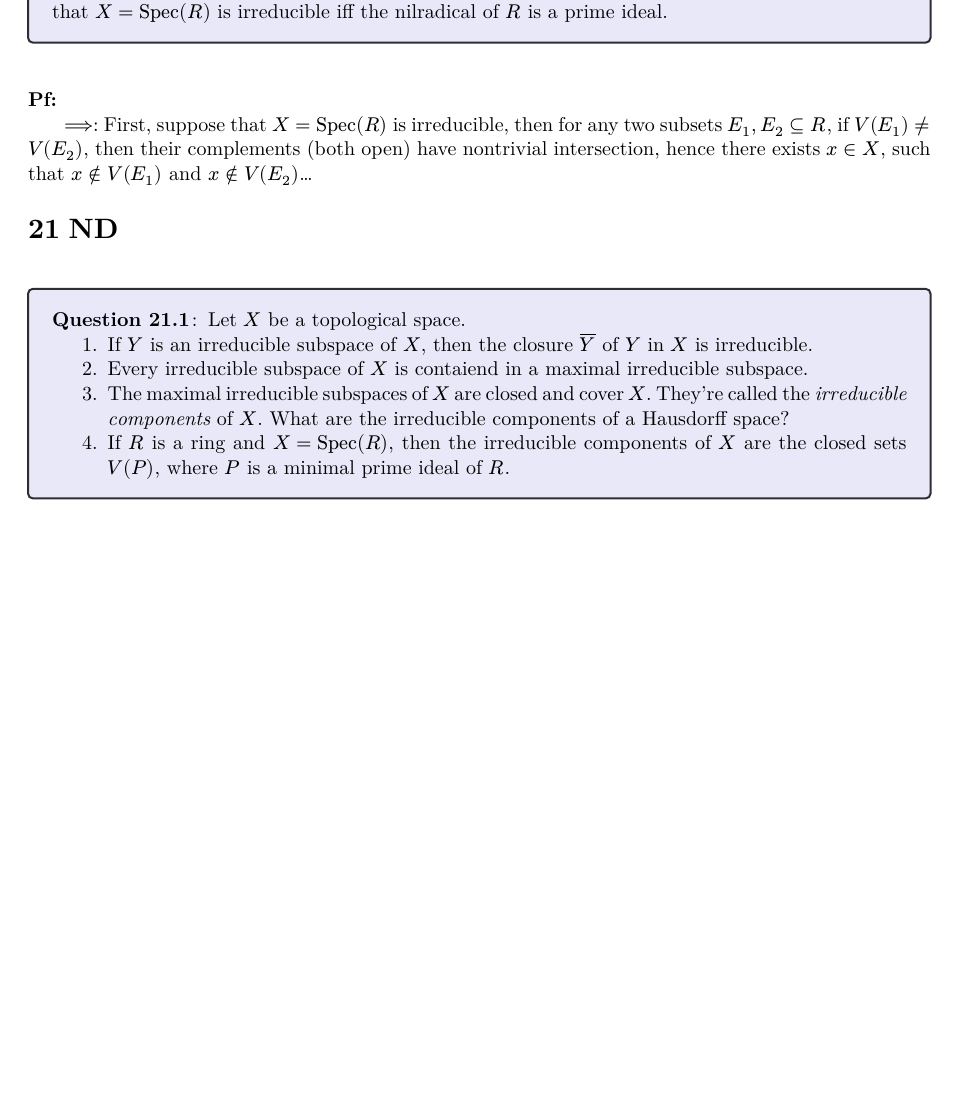
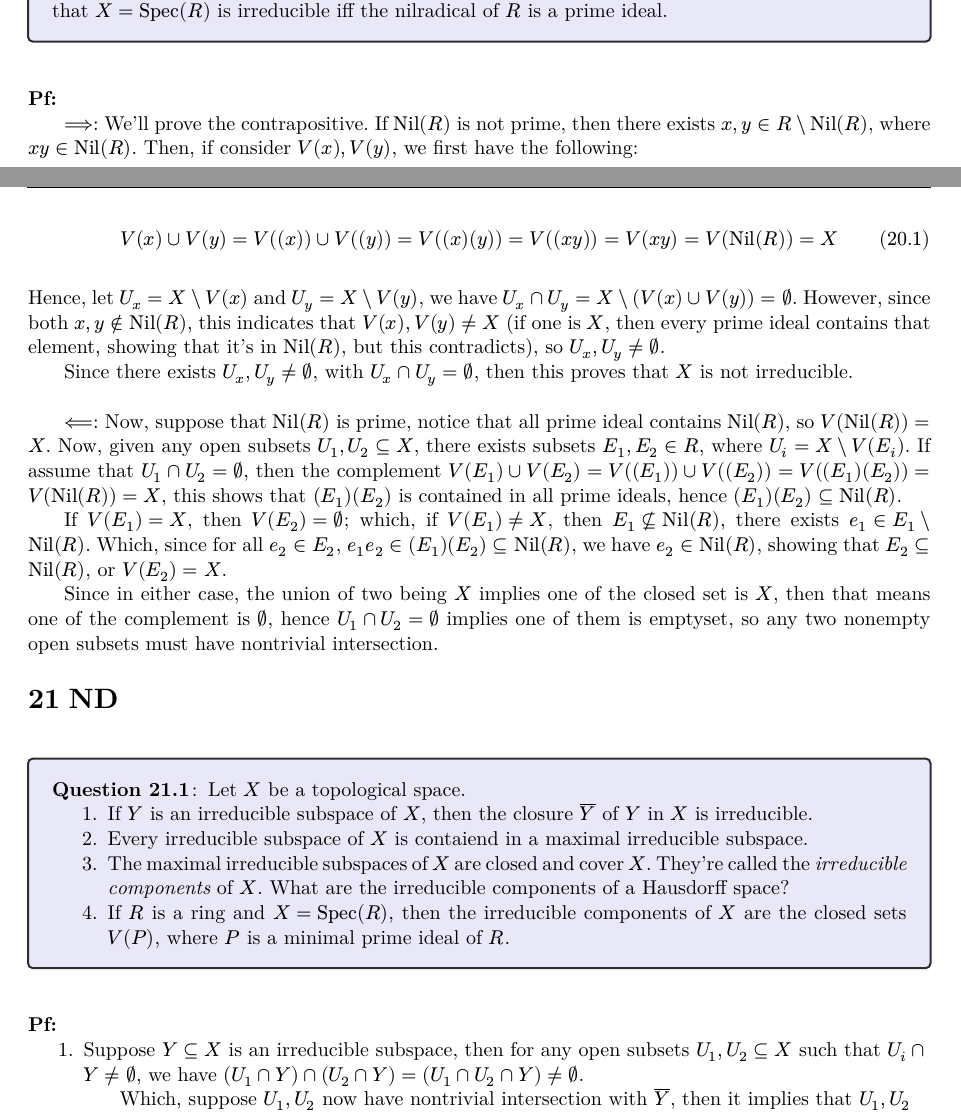
Before and after one commit to BryanWriggler/Summer-2025, a Typst document (Self Read/Commutative Algebra/Chap 1/CA_Chap_1.typ): part of page 11 of 11 before the commit and two parts of pages 12 and 13 of 13 after it, the two joined at a grey line, cut so that both start at the same text, the shorter picture padded with empty space. The pictures show the PDF file Self Read/Commutative Algebra/Chap 1/CA_Chap_1.pdf that the author committed with the source.

Commit message:
changes to CA chap 1

```diff
--- a/Self Read/Commutative Algebra/Chap 1/CA_Chap_1.typ
+++ b/Self Read/Commutative Algebra/Chap 1/CA_Chap_1.typ
@@ -179,7 +180,7 @@ Then, $1-(1+x)f$ has $-(a_0+a_1)$ as the degree 1 coefficient. Since, $1-(1+x)f$
 
 So, because every coefficients are nilpotent, $f$ is nilpotent, hence $f in N$, showing the other inclusion $J subset.eq N$.
 
-= ND//5
+= D//5
 #myQuestion[
   Let $R$ be a ring, and consider $R[[x]]$ (formal power series ring). Show that:
   + $f$ is a unit in $R[[x]] <==>$ $a_0$ is a unit in $R$.
@@ -292,7 +309,7 @@ $2 ==> 3:$ Suppose every element is either a unit or nilpotent, then for all $ov
 
 $3==> 1:$ Suppose $R\/"Nil"(R)$ is a field, then $"Nil"(R)$ is maximal. Now, suppose $P$ is a prime ideal, then because $"Nil"(R) subset.eq P subset.neq R$, then this enforces $"Nil"(R) = P$. Hence, there is only one prime ideal, namely $"Nil"(R)$.
 
-= ND//11
+= D//11
 #myQuestion[
   A ring $R$ is a #emph("Boolean Ring") if $x^2=x$ for all $x in R$. In a boolean ring $R$, show that:
   + $2x := x+x = 0$ for all $x in R$.
@@ -386,7 +405,7 @@ Hence, the assumption is false, $x in P$. This demonstrates that $P$ is prime.
 ]
 #text(weight: "bold")[Pf:]
 
-For $ZZ$, all the prime ideals are $p ZZ$, where $p$ is prime. Then, any set $V(E)$ will be all the prime divisors of some elements in $E$.
+For $ZZ$, all the prime ideals are $p ZZ$, where $p$ is prime. Then, any set $V(E)$ will be all the prime divisors of some elements in $E$. Because the choice of $E$ can be arbitrary, any collection of prime ideals is closed, hence it forms a discrete topology.
 
 \
 
@@ -502,13 +521,25 @@ $ X_f sect X_g = X \\ (V(f) union V(g)) = X\\(V((f)) union V((g))) = X\\(V((f)(g
 
 \
 
-= ND//19
+= D//19
 #myQuestion[
   A topological space $X$ is said to be #emph("irreducible") if $X != emptyset$ and if every pair of nonempty open sets in $X$ intersets, or equivalently if every nonempty open set is dense in $X$. Show that $X="Spec"(R)$ is irreducible iff the nilradical of $R$ is a prime ideal.
 ]
 #text(weight: "bold")[Pf:]
 
-$==>:$ First, suppose that $X="Spec"(R)$ is irreducible, then for any two subsets $E_1,E_2 subset.eq R$, if $V(E_1) != V(E_2)$, then their complements (both open) have nontrivial intersection, hence there exists $x in X$, such that $x in.not V(E_1)$ and $x in.not V(E_2)$...
+$==>:$ We'll prove the contrapositive. If $Nil(R)$ is not prime, then there exists $x,y in R\\Nil(R)$, where $x y in Nil(R)$. Then, if consider $V(x), V(y)$, we first have the following:
+$ V(x) union V(y) = V((x)) union V((y)) = V((x)(y)) = V((x y)) = V(x y) = V(Nil(R)) = X $
+Hence, let $U_x = X\\V(x)$ and $U_y = X\\V(y)$, we have $U_x sect U_y = X\\(V(x) union V(y)) = emptyset$. However, since both $x,y in.not Nil(R)$, this indicates that $V(x),V(y) != X$ (if one is $X$, then every prime ideal contains that element, showing that it's in $Nil(R)$, but this contradicts), so $U_x,U_y != emptyset$.
+
+Since there exists $U_x, U_y != emptyset$, with $U_x sect U_y = emptyset$, then this proves that $X$ is not irreducible.
+
+\
+
+$<==:$ Now, suppose that $Nil(R)$ is prime, notice that all prime ideal contains $Nil(R)$, so $V(Nil(R))=X$. Now, given any open subsets $U_1,U_2 subset.eq X$, there exists subsets $E_1,E_2 in R$, where $U_i = X\\V(E_i)$. If assume that $U_1 sect U_2 = emptyset$, then the complement $V(E_1) union V(E_2) = V((E_1)) union V((E_2)) = V((E_1)(E_2)) = V(Nil(R))=X$, this shows that $(E_1)(E_2)$ is contained in all prime ideals, hence $(E_1)(E_2) subset.eq Nil(R)$.
+
+If $V(E_1)=X$, then $V(E_2)=emptyset$; which, if $V(E_1) != X$, then $E_1 subset.eq.not Nil(R)$, there exists $e_1 in E_1 \\ Nil(R)$. Which, since for all $e_2 in E_2$, $e_1 e_2 in (E_1)(E_2) subset.eq Nil(R)$, we have $e_2 in Nil(R)$, showing that $E_2 subset.eq Nil(R)$, or $V(E_2) = X$.
+
+Since in either case, the union of two being $X$ implies one of the closed set is $X$, then that means one of the complement is $emptyset$, hence $U_1 sect U_2 = emptyset$ implies one of them is emptyset, so any two nonempty open subsets must have nontrivial intersection.
 
 = ND//20
 #myQuestion[
@@ -518,3 +549,8 @@ $==>:$ First, suppose that $X="Spec"(R)$ is irreducible, then for any two subset
   + The maximal irreducible subspaces of $X$ are closed and cover $X$. They're called the #emph("irreducible components") of $X$. What are the irreducible components of a Hausdorff space?
   + If $R$ is a ring and $X="Spec"(R)$, then the irreducible components of $X$ are the closed sets $V(P)$, where $P$ is a minimal prime ideal of $R$.
 ]
+#text(weight: "bold")[Pf:]
+
+1. Suppose $Y subset.eq X$ is an irreducible subspace, then for any open subsets $U_1, U_2 subset.eq X$ such that $U_i sect Y != emptyset$, we have $(U_1 sect Y) sect (U_2 sect Y) = (U_1 sect U_2 sect Y) != emptyset$.
+
+  Which, suppose $U_1, U_2$ now have nontrivial intersection with $overline(Y)$, then it implies that $U_1, U_2$
```
Also changed, not shown: Template (Typst)/template.typ (+1 -0 lines), Self Read/Commutative Algebra/Chap 1/CA_Chap_1.pdf, Self Read/Commutative Algebra/Chap 1/CA_Chap_1.typ (33 more changed lines).
